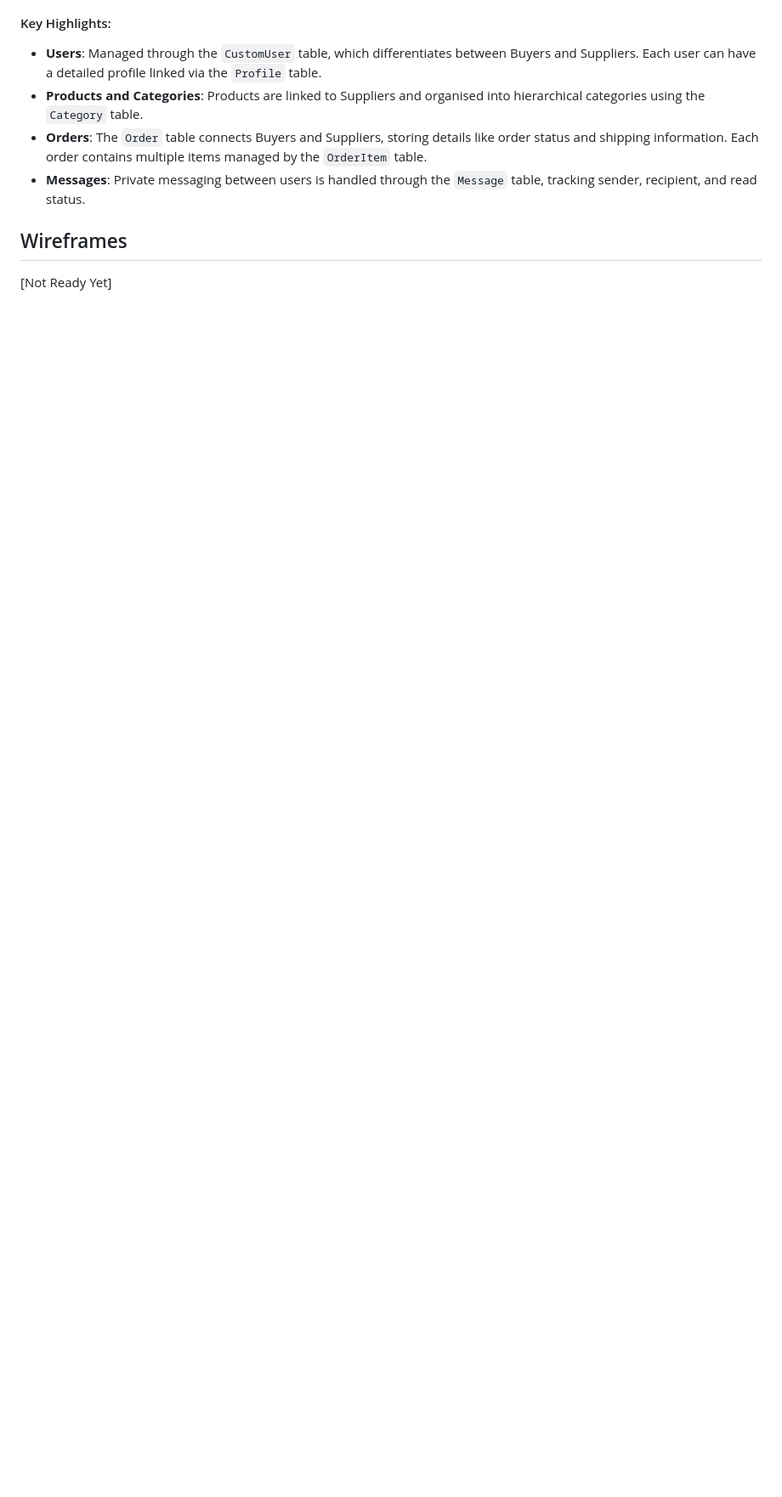
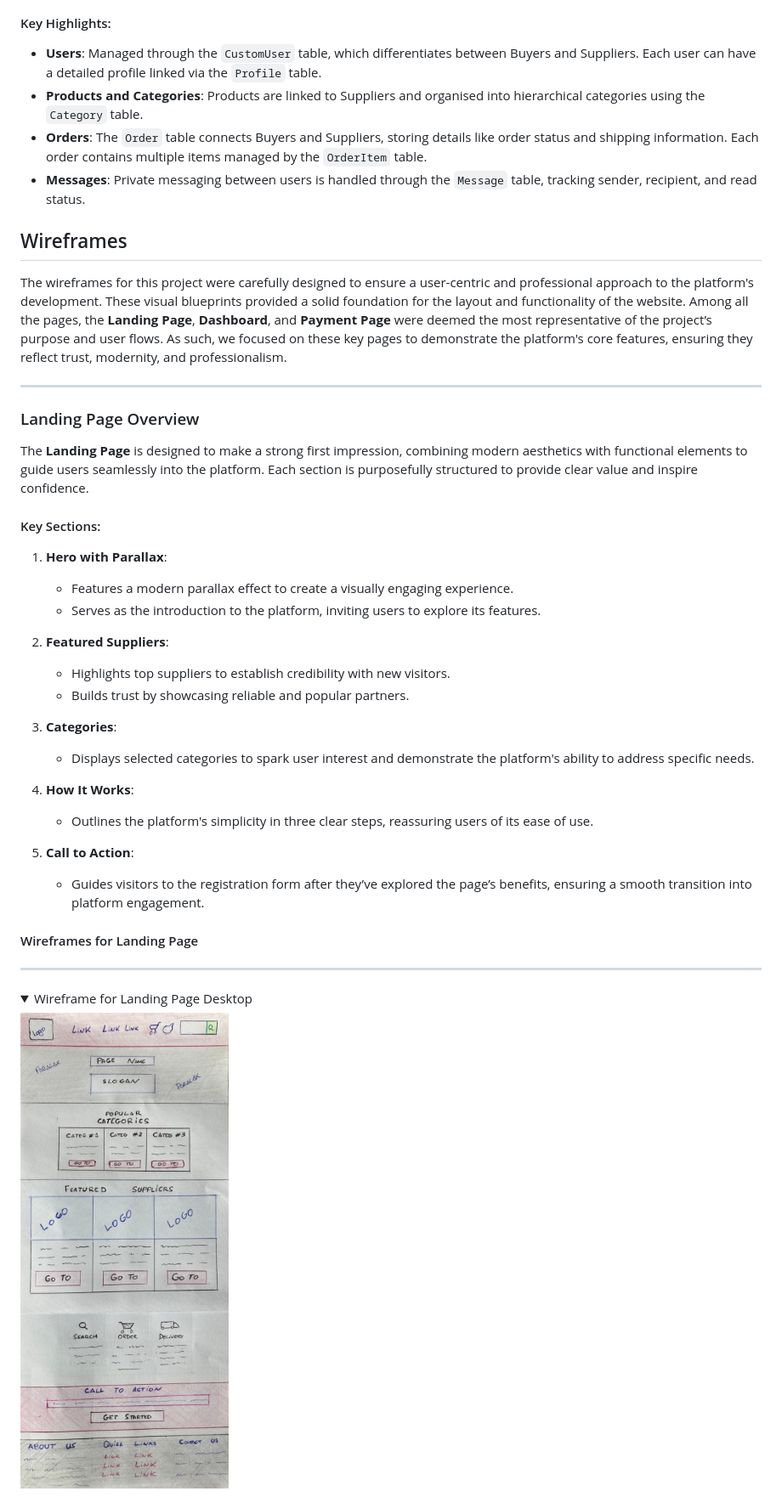
Before and after one commit to Vgarcan/CodeInstitute-proj04-b2b, a Markdown page: README.md, the part around the change printed below. Shown: that part at 85% size. GitHub-like rendering; pictures changed too: static/imgs/readme-pics/wf-landing.jpg (added); folded sections open; blank space fills up the shorter version.

Commit message:
UPDATE: Wireframe section included. Project structure fixed.

```diff
--- a/README.md
+++ b/README.md
@@ -277,4 +277,36 @@ The database schema is designed to support the core functionalities of the proje
 
 ## Wireframes
 
-[Not Ready Yet]
+The wireframes for this project were carefully designed to ensure a user-centric and professional approach to the platform's development. These visual blueprints provided a solid foundation for the layout and functionality of the website. Among all the pages, the **Landing Page**, **Dashboard**, and **Payment Page** were deemed the most representative of the project’s purpose and user flows. As such, we focused on these key pages to demonstrate the platform's core features, ensuring they reflect trust, modernity, and professionalism.
+
+---
+
+### Landing Page Overview
+
+The **Landing Page** is designed to make a strong first impression, combining modern aesthetics with functional elements to guide users seamlessly into the platform. Each section is purposefully structured to provide clear value and inspire confidence.
+
+#### Key Sections:
+1. **Hero with Parallax**:
+   - Features a modern parallax effect to create a visually engaging experience.
+   - Serves as the introduction to the platform, inviting users to explore its features.
+
+2. **Featured Suppliers**:
+   - Highlights top suppliers to establish credibility with new visitors.
+   - Builds trust by showcasing reliable and popular partners.
+
+3. **Categories**:
+   - Displays selected categories to spark user interest and demonstrate the platform's ability to address specific needs.
+
+4. **How It Works**:
+   - Outlines the platform's simplicity in three clear steps, reassuring users of its ease of use.
+
+5. **Call to Action**:
+   - Guides visitors to the registration form after they’ve explored the page’s benefits, ensuring a smooth transition into platform engagement.
+
+#### Wireframes for Landing Page
+---
+<details>
+  <summary>Wireframe for Landing Page Desktop</summary>
+  <img src="static/imgs/readme-pics/wf-landing.jpg" style="display: block; margin: auto;" alt="Wireframe for Landing Page - Desktop">
+</details>
+
```
Also changed, not shown: other parts of README.md (+95 -20 lines), static/imgs/readme-pics/wf-dashboard-resp.jpg (added), static/imgs/readme-pics/wf-dashboard.jpg (added), static/imgs/readme-pics/wf-landing-resp.jpg (added), static/imgs/readme-pics/wf-payment-resp.jpg (added), static/imgs/readme-pics/wf-payment.jpg (added), 1 other file.
